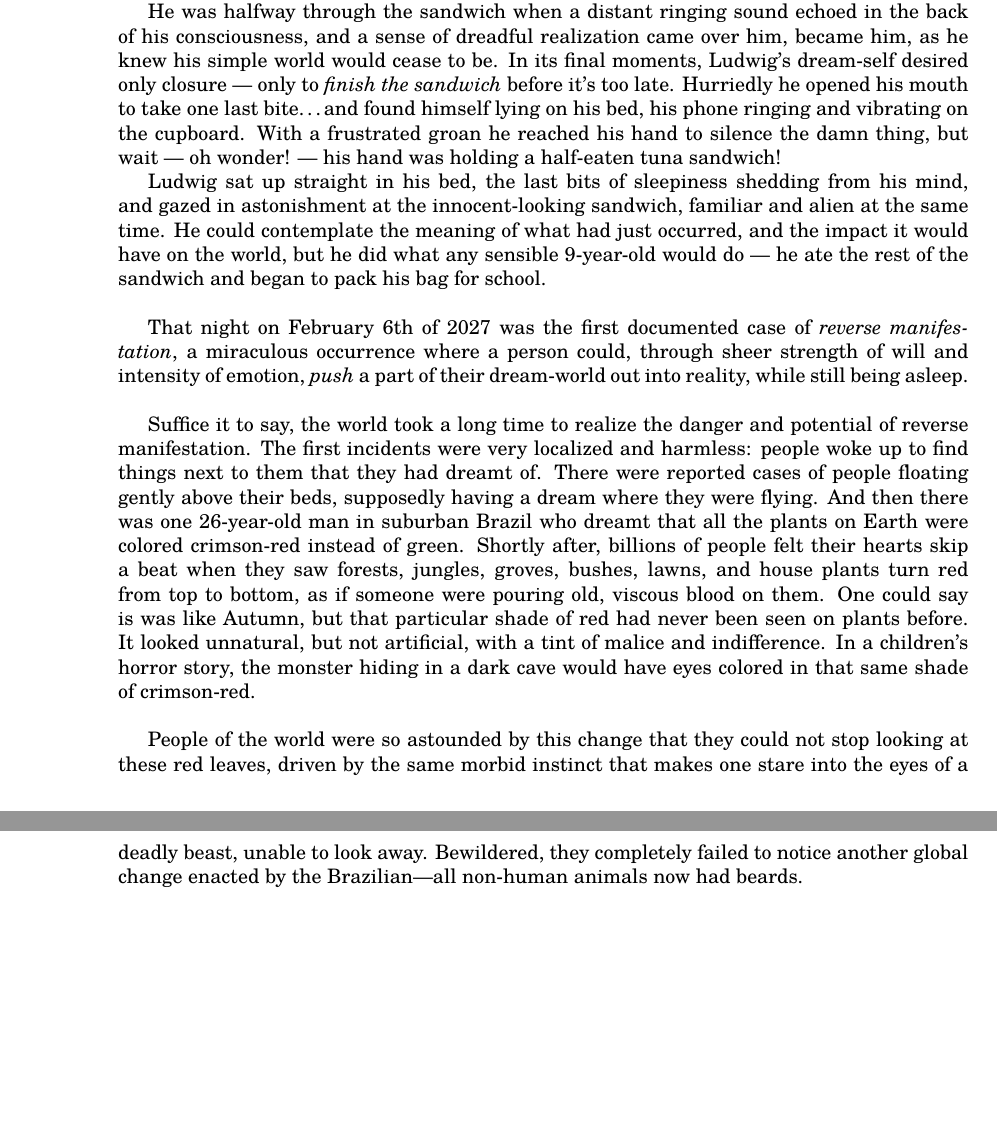
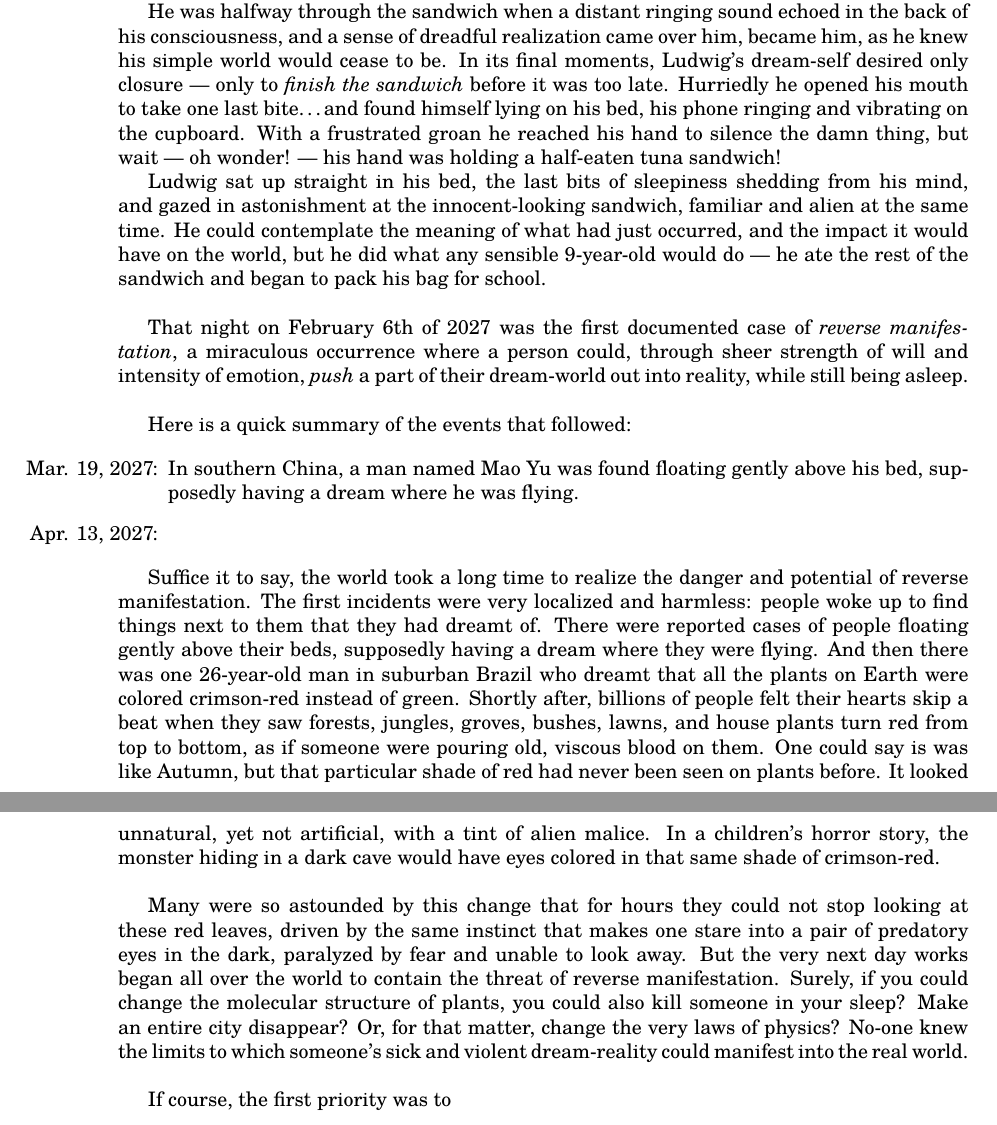
Before and after one commit to thornoar/writing, a LaTeX book (dreamcatcher/main.tex): two parts of pages 2 and 3 of 3, joined at a grey line, cut so that both start at the same text, the shorter picture padded with empty space. Compiled offline with pdfLaTeX.

Commit message:
16 Apr 2026 (Thu): 16:11

```diff
--- a/dreamcatcher/main.tex
+++ b/dreamcatcher/main.tex
@@ -48,15 +48,25 @@ Dreams are elusive, mysterious things. You can reach the heights of love in a dr
 
 Ludwig was also dreaming, on a cold winter night in Norway, and he was quite enjoying a simple tuna sandwich, cuddled in an armchair near a burning hearth. Oh, but the world is unfair! He would have to wake up, put on warm clothes, and leave his friendly home to get to school before dawn, parsing through heaps of snow and squinting his eyes in the frosty wind.
 
-He was halfway through the sandwich when a distant ringing sound echoed in the back of his consciousness, and a sense of dreadful realization came over him, became him, as he knew his simple world would cease to be. In its final moments, Ludwig's dream-self desired only closure --- only to \emph{finish the sandwich} before it's too late. Hurriedly he opened his mouth to take one last bite\ldots and found himself lying on his bed, his phone ringing and vibrating on the cupboard.
+He was halfway through the sandwich when a distant ringing sound echoed in the back of his consciousness, and a sense of dreadful realization came over him, became him, as he knew his simple world would cease to be. In its final moments, Ludwig's dream-self desired only closure --- only to \emph{finish the sandwich} before it was too late. Hurriedly he opened his mouth to take one last bite\ldots and found himself lying on his bed, his phone ringing and vibrating on the cupboard.
 With a frustrated groan he reached his hand to silence the damn thing, but wait --- oh wonder! --- his hand was holding a half-eaten tuna sandwich!
 
 Ludwig sat up straight in his bed, the last bits of sleepiness shedding from his mind, and gazed in astonishment at the innocent-looking sandwich, familiar and alien at the same time. He could contemplate the meaning of what had just occurred, and the impact it would have on the world, but he did what any sensible 9-year-old would do --- he ate the rest of the sandwich and began to pack his bag for school.\\
 
 That night on February 6th of 2027 was the first documented case of \emph{reverse manifestation}, a miraculous occurrence where a person could, through sheer strength of will and intensity of emotion, \emph{push} a part of their dream-world out into reality, while still being asleep.\\
 
-Suffice it to say, the world took a long time to realize the danger and potential of reverse manifestation. The first incidents were very localized and harmless: people woke up to find things next to them that they had dreamt of. There were reported cases of people floating gently above their beds, supposedly having a dream where they were flying. And then there was one 26-year-old man in suburban Brazil who dreamt that all the plants on Earth were colored crimson-red instead of green. Shortly after, billions of people felt their hearts skip a beat when they saw forests, jungles, groves, bushes, lawns, and house plants turn red from top to bottom, as if someone were pouring old, viscous blood on them. One could say is was like Autumn, but that particular shade of red had never been seen on plants before. It looked unnatural, but not artificial, with a tint of malice and indifference. In a children's horror story, the monster hiding in a dark cave would have eyes colored in that same shade of crimson-red.\\
+Here is a quick summary of the events that followed:
 
-People of the world were so astounded by this change that they could not stop looking at these red leaves, driven by the same morbid instinct that makes one stare into the eyes of a deadly beast, unable to look away. Bewildered, they completely failed to notice another global change enacted by the Brazilian---all non-human animals now had beards.
+\begin{itemize}
+  \item[Mar. 19, 2027:] In southern China, a man named Mao Yu was found floating gently above his bed, supposedly having a dream where he was flying.
+
+  \item[Apr. 13, 2027:]
+\end{itemize}
+
+Suffice it to say, the world took a long time to realize the danger and potential of reverse manifestation. The first incidents were very localized and harmless: people woke up to find things next to them that they had dreamt of. There were reported cases of people floating gently above their beds, supposedly having a dream where they were flying. And then there was one 26-year-old man in suburban Brazil who dreamt that all the plants on Earth were colored crimson-red instead of green. Shortly after, billions of people felt their hearts skip a beat when they saw forests, jungles, groves, bushes, lawns, and house plants turn red from top to bottom, as if someone were pouring old, viscous blood on them. One could say is was like Autumn, but that particular shade of red had never been seen on plants before. It looked unnatural, yet not artificial, with a tint of alien malice. In a children's horror story, the monster hiding in a dark cave would have eyes colored in that same shade of crimson-red.\\
+
+Many were so astounded by this change that for hours they could not stop looking at these red leaves, driven by the same instinct that makes one stare into a pair of predatory eyes in the dark, paralyzed by fear and unable to look away. But the very next day works began all over the world to contain the threat of reverse manifestation. Surely, if you could change the molecular structure of plants, you could also kill someone in your sleep? Make an entire city disappear? Or, for that matter, change the very laws of physics? No-one knew the limits to which someone's sick and violent dream-reality could manifest into the real world.\\
+
+If course, the first priority was to
 
 \end{document}
```
Also changed, not shown: dreamcatcher/main.pdf, 3 other files.
